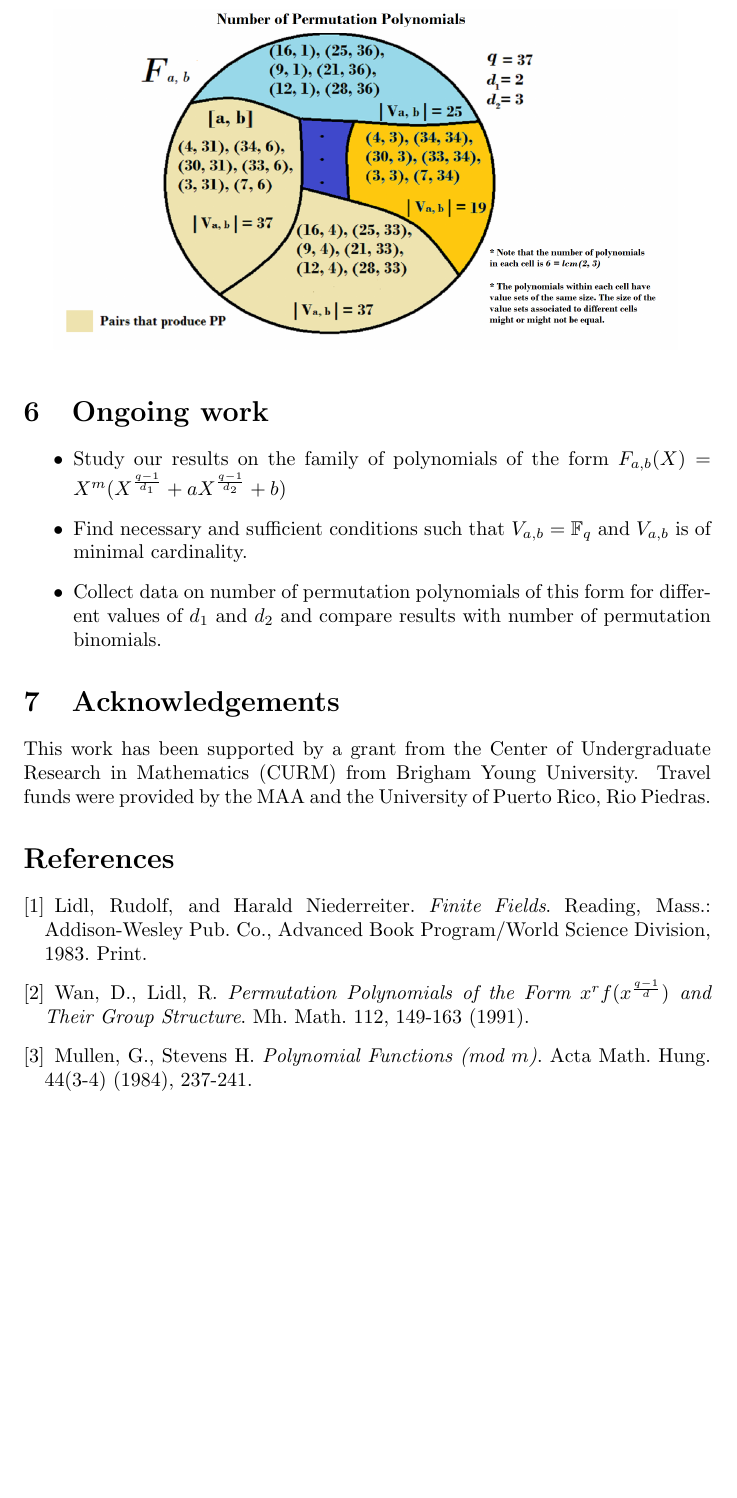
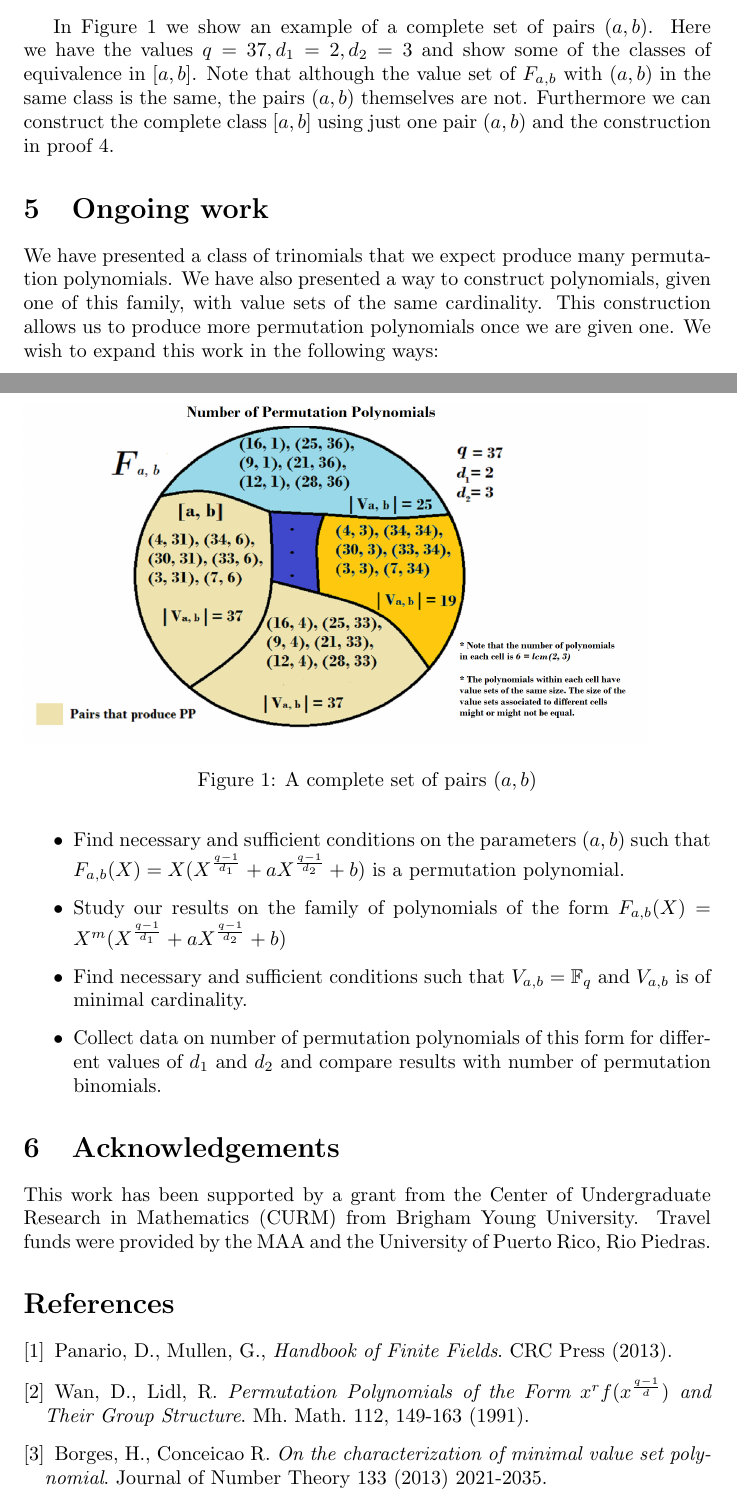
Before and after one commit to chrisrodz/PP-Research, a LaTeX paper (JMM/technical_report.tex): part of page 7 of 7 before the commit and two parts of pages 6 and 7 of 7 after it, the two joined at a grey line, cut at the place of the change, the shorter picture padded with empty space. Compiled offline with pdfLaTeX.

Commit message:
Arregle cambios de ive

```diff
--- a/JMM/technical_report.tex
+++ b/JMM/technical_report.tex
@@ -317,15 +303,21 @@ A specific case of the previous proposition is the case where $|V_{a, b}| = q$ t
   The number of permutation polynomials $F_{a', b'}(x)$ is a multiple of $lcm(d_1,d_2)$
 \end{corollary}
 
-\vspace{0.7em}
-\includegraphics[width=11cm, height=6cm]{clases}
-\vspace{0.3em}
+In Figure 1 we show an example of a complete set of pairs $(a,b)$. Here we have the values $q=37, d_1=2, d_2=3$ and show some of the classes of equivalence in $[a,b]$. Note that although the value set of $F_{a,b}$ with $(a,b)$ in the same class is the same, the pairs $(a,b)$ themselves are not. Furthermore we can construct the complete class $[a,b]$ using just one pair $(a,b)$ and the construction in proof~\ref{construction_proof}.
+
+\begin{figure}
+  \includegraphics[width=11cm, height=6cm]{clases}
+  \caption{A complete set of pairs $(a,b)$}
+\end{figure}
+
 
 %%%%%%%%%%%%%%%%%%%%
 \section{Ongoing work}
 %%%%%%%%%%%%%%%%%%%%
 
+    We have presented a class of trinomials that we expect produce many permutation polynomials. We have also presented a way to construct polynomials, given one of this family, with value sets of the same cardinality. This construction allows us to produce more permutation polynomials once we are given one. We wish to expand this work in the following ways:
     \begin{itemize}
+    \item Find necessary and sufficient conditions on the parameters $(a,b)$ such that $F_{a,b}(X) = X(X^{\frac{q-1}{d_1}} + aX^{\frac{q-1}{d_2}} +b)$ is a permutation polynomial.
     \item Study our results on the family of polynomials of the form $F_{a,b}(X) = X^m(X^{\frac{q-1}{d_1}} + aX^{\frac{q-1}{d_2}} +b)$
     \item Find necessary and sufficient conditions such that $V_{a,b} = \mathbb{F}_q$ and $V_{a,b}$ is of minimal cardinality.
     \item Collect data on number of permutation polynomials of this form for different values of $d_1$ and $d_2$ and compare results with number of permutation binomials.
@@ -338,11 +330,9 @@ A specific case of the previous proposition is the case where $|V_{a, b}| = q$ t
   This work has been supported by a grant from the Center of Undergraduate Research in Mathematics (CURM) from Brigham Young University. Travel funds were provided by the MAA and the University of Puerto Rico, Rio Piedras.
 
 \begin{thebibliography}{}
-
-  \item Lidl, Rudolf, and Harald Niederreiter. \textit{Finite Fields}. Reading, Mass.: Addison-Wesley Pub. Co., Advanced Book Program/World Science Division, 1983. Print.
-  \item Wan, D., Lidl, R. \textit{Permutation Polynomials of the Form $x^{r}f(x^{\frac{q-1}{d}})$ and Their Group Structure}. Mh. Math. 112, 149-163 (1991).
-  \item Mullen, G., Stevens H. \textit{Polynomial Functions (mod $m$)}. Acta Math. Hung. 44(3-4) (1984), 237-241.
-
-\end{thebibliography}
+      \bibitem{main} Panario, D., Mullen, G., \textit{Handbook of Finite Fields}. CRC Press (2013).
+      \bibitem{main} Wan, D., Lidl, R. \textit{Permutation Polynomials of the Form $x^{r}f(x^{\frac{q-1}{d}})$ and Their Group Structure}. Mh. Math. 112, 149-163 (1991).
+      \bibitem{main} Borges, H., Conceicao R. \textit{On the characterization of minimal value set polynomial}. Journal of Number Theory 133 (2013) 2021-2035.
+    \end{thebibliography}
 
 \end{document}
```
Also changed, not shown: JMM/technical_report.pdf, JMM/technical_report.tex (22 more changed lines).
